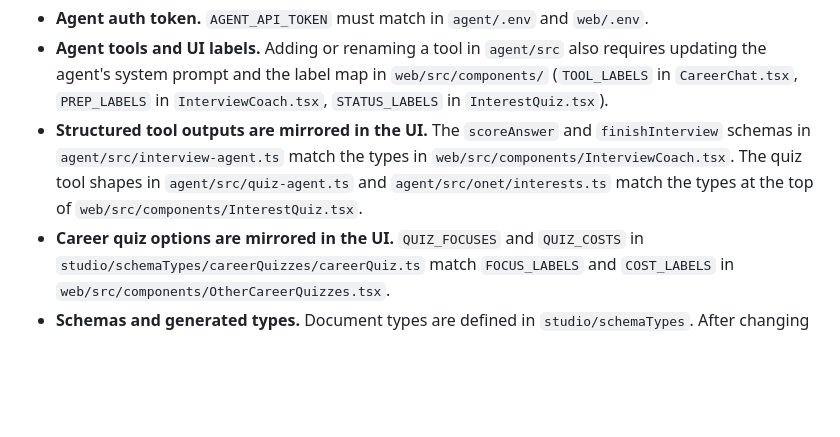
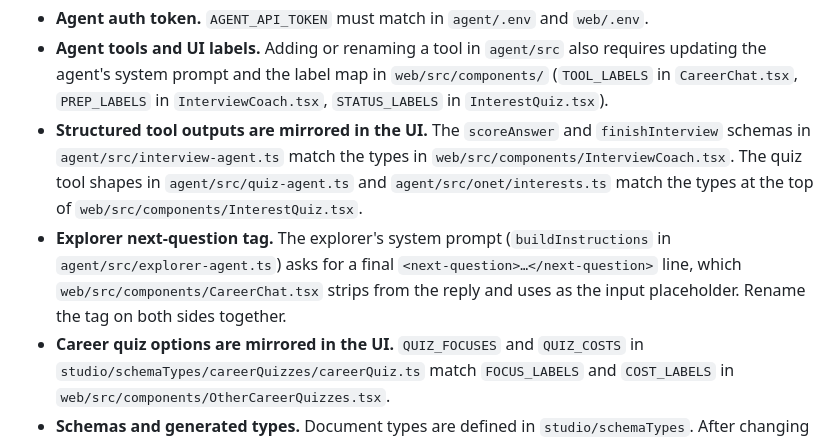
Before and after one commit to sea2709/career-exploration, a Markdown page: AGENTS.md, the part around the change. Drawn GitHub-style; blank space fills up the shorter version.

Commit message:
Add documentation for explorer's next-question tag in AGENTS.md

```diff
--- a/AGENTS.md
+++ b/AGENTS.md
@@ -24,6 +24,7 @@ These are the places where a change in one app breaks another. Check the other s
 - **Agent auth token.** `AGENT_API_TOKEN` must match in `agent/.env` and `web/.env`.
 - **Agent tools and UI labels.** Adding or renaming a tool in `agent/src` also requires updating the agent's system prompt and the label map in `web/src/components/` (`TOOL_LABELS` in `CareerChat.tsx`, `PREP_LABELS` in `InterviewCoach.tsx`, `STATUS_LABELS` in `InterestQuiz.tsx`).
 - **Structured tool outputs are mirrored in the UI.** The `scoreAnswer` and `finishInterview` schemas in `agent/src/interview-agent.ts` match the types in `web/src/components/InterviewCoach.tsx`. The quiz tool shapes in `agent/src/quiz-agent.ts` and `agent/src/onet/interests.ts` match the types at the top of `web/src/components/InterestQuiz.tsx`.
+- **Explorer next-question tag.** The explorer's system prompt (`buildInstructions` in `agent/src/explorer-agent.ts`) asks for a final `<next-question>…</next-question>` line, which `web/src/components/CareerChat.tsx` strips from the reply and uses as the input placeholder. Rename the tag on both sides together.
 - **Career quiz options are mirrored in the UI.** `QUIZ_FOCUSES` and `QUIZ_COSTS` in `studio/schemaTypes/careerQuizzes/careerQuiz.ts` match `FOCUS_LABELS` and `COST_LABELS` in `web/src/components/OtherCareerQuizzes.tsx`.
 - **Schemas and generated types.** Document types are defined in `studio/schemaTypes`. After changing them, run `pnpm typegen` in `studio/`, which writes `web/sanity.types.ts`. Never edit that file by hand. The agent's GROQ queries in `agent/src/onet/` depend on the same schemas.
 - **Insights endpoint name.** `SANITY_CONTEXT_ENDPOINT_NAME` must be the same in `agent/.env` and the root `.env`, or the weekly classifier won't find the agent's transcripts.
```
